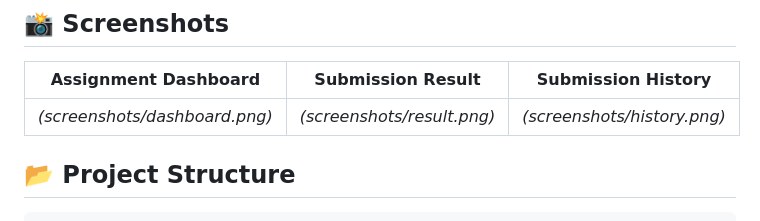
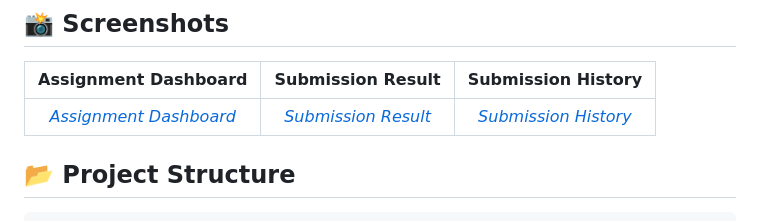
Before and after one commit to Unnati-29/CodeGrader, a Markdown page: README.md, the part around the change. Drawn GitHub-style.

```diff
--- a/README.md
+++ b/README.md
@@ -99,7 +99,7 @@ A complete, browsable REST API built with Django REST Framework, supporting regi
 
 | Assignment Dashboard | Submission Result | Submission History |
 |:---:|:---:|:---:|
-| *(screenshots/dashboard.png)* | *(screenshots/result.png)* | *(screenshots/history.png)* |
+| *[Assignment Dashboard](screenshots/dashboard.png)* | *[Submission Result](screenshots/result.png)* | *[Submission History](screenshots/history.png)* |
 
 ## 📂 Project Structure
 
```
